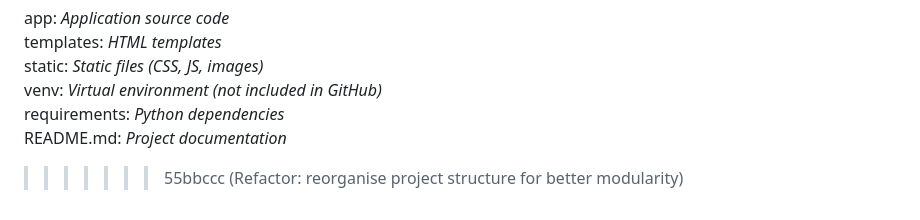
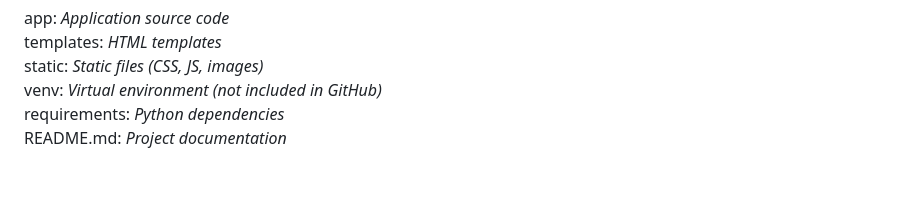
Before and after one commit to survivzhang/webTeam51, a Markdown page: README.md, the part around the change. Rendered like a GitHub page; blank space fills up the shorter version.

```diff
--- a/README.md
+++ b/README.md
@@ -150,6 +150,3 @@ static: _Static files (CSS, JS, images)_<br>
 venv:  _Virtual environment (not included in GitHub)_<br>
 requirements: _Python dependencies_<br>
 README.md: _Project documentation_
-
-
->>>>>>> 55bbccc (Refactor: reorganise project structure for better modularity)
```
